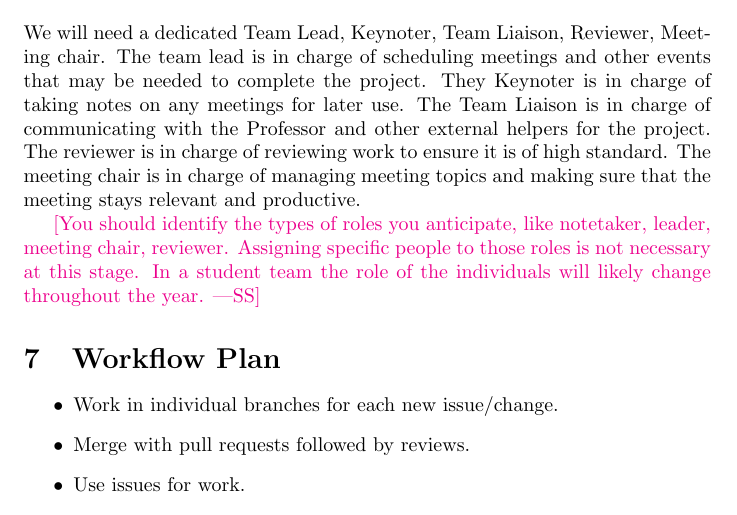
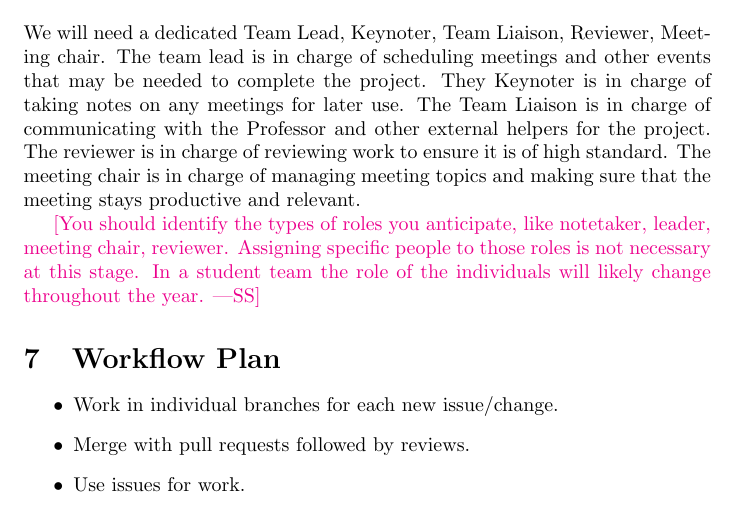
Before and after one commit to ritual-17/flow, a LaTeX document (docs/DevelopmentPlan/DevelopmentPlan.tex): part of page 3 of 8, cut so that both start at the same text. Compiled offline with pdfLaTeX.

Commit message:
Finished Parts 1-6

```diff
--- a/docs/DevelopmentPlan/DevelopmentPlan.tex
+++ b/docs/DevelopmentPlan/DevelopmentPlan.tex
@@ -91,7 +91,7 @@ The team will use a private discord server along with GitHub for communication.
 \section{Team Member Roles}
 
 We will need a dedicated Team Lead, Keynoter, Team Liaison, Reviewer, Meeting chair.
-The team lead is in charge of scheduling meetings and other events that may be needed to complete the project. They Keynoter is in charge of taking notes on any meetings for later use. The Team Liaison is in charge of communicating with the Professor and other external helpers for the project. The reviewer is in charge of reviewing work to ensure it is of high standard. The meeting chair is in charge of managing meeting topics and making sure that the meeting stays relevant and productive.
+The team lead is in charge of scheduling meetings and other events that may be needed to complete the project. They Keynoter is in charge of taking notes on any meetings for later use. The Team Liaison is in charge of communicating with the Professor and other external helpers for the project. The reviewer is in charge of reviewing work to ensure it is of high standard. The meeting chair is in charge of managing meeting topics and making sure that the meeting stays productive and relevant.
 
 \wss{You should identify the types of roles you anticipate, like notetaker,
 leader, meeting chair, reviewer.  Assigning specific people to those roles is
```
